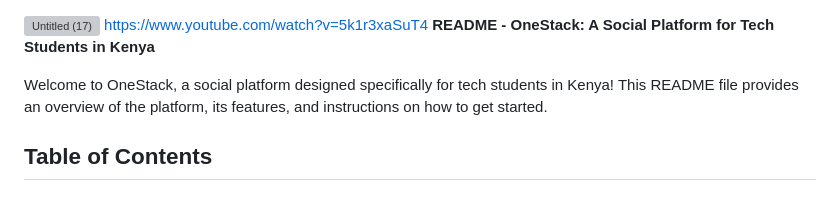
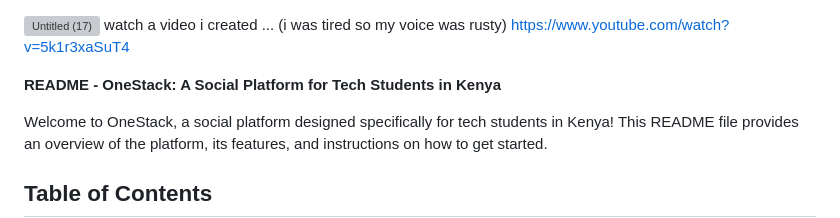
Before and after one commit to Rono0365/OneStack, a Markdown page: README.md, the part around the change. Rendered like a GitHub page; blank space fills up the shorter version; grey boxes are pictures that could not be loaded.

Commit message:
Update README.md
Signed-off-by: Rono <63807776+Rono0365@users.noreply.github.com>

```diff
--- a/README.md
+++ b/README.md
@@ -1,6 +1,9 @@
 
 ![Untitled (17)](https://github.com/Rono0365/OneStack/assets/63807776/d6e59b1f-eeba-4e60-a2c0-c36f6ff07351)
+watch a  video i created ... (i was tired so my  voice was rusty)
 https://www.youtube.com/watch?v=5k1r3xaSuT4
+
+
 **README - OneStack: A Social Platform for Tech Students in Kenya**
 
 Welcome to OneStack, a social platform designed specifically for tech students in Kenya! This README file provides an overview of the platform, its features, and instructions on how to get started.
```
